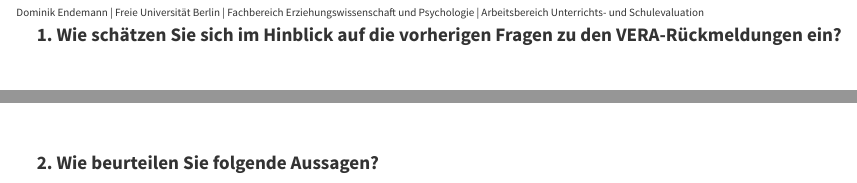
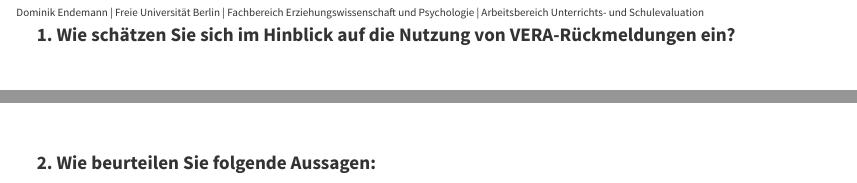
Before and after one commit to dominikendemann/datalit_intervention, a Quarto document (survey.qmd): the page in a window 1100 px wide, from 7470 px down, and a second part further down, joined at a grey line. Rendered offline with R 4.5, knitr and Pandoc in place of Quarto, with nearby package versions; some code elsewhere in the file could not run offline.

````diff
--- a/survey.qmd
+++ b/survey.qmd
@@ -1171,7 +1171,7 @@
 ::: {.sd_page id=page27}
 
 <div style="text-align: left; font-weight: bold; font-size: 19px;">
-1. Wie schätzen Sie sich im Hinblick auf die vorherigen Fragen zu den VERA-Rückmeldungen ein?
+1. Wie schätzen Sie sich im Hinblick auf die Nutzung von VERA-Rückmeldungen ein?
 </div>
 <br>
 
@@ -1210,7 +1210,7 @@
 <br>
 
 <div style="text-align: left; font-weight: bold; font-size: 19px;">
-2. Wie beurteilen Sie folgende Aussagen?
+2. Wie beurteilen Sie folgende Aussagen:
 </div>
 
 ```{r}
````
